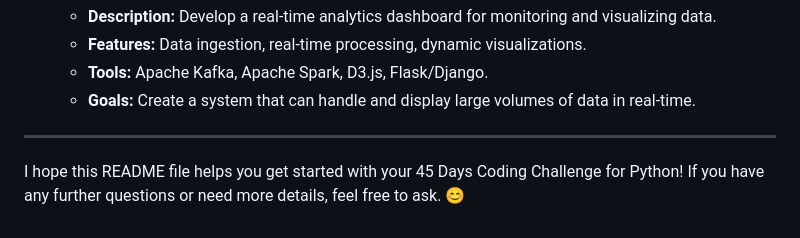
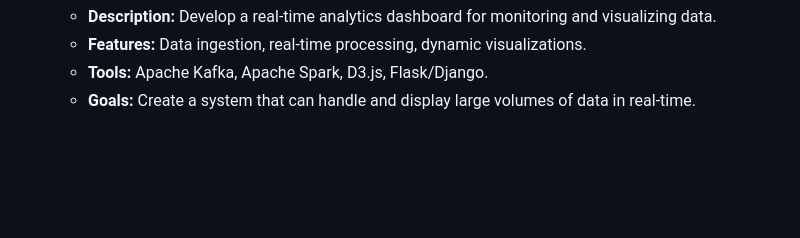
Before and after one commit to AnshKumarTripathi/Python-45-Days-Project-Challenge, a Markdown page: README.md, the part around the change. GitHub-like rendering; blank space fills up the shorter version.

```diff
--- a/README.md
+++ b/README.md
@@ -95,7 +95,3 @@ The 45 Days Coding Challenge aims to:
    - **Features:** Data ingestion, real-time processing, dynamic visualizations.
    - **Tools:** Apache Kafka, Apache Spark, D3.js, Flask/Django.
    - **Goals:** Create a system that can handle and display large volumes of data in real-time.
-
----
-
-I hope this README file helps you get started with your 45 Days Coding Challenge for Python! If you have any further questions or need more details, feel free to ask. 😊
```
